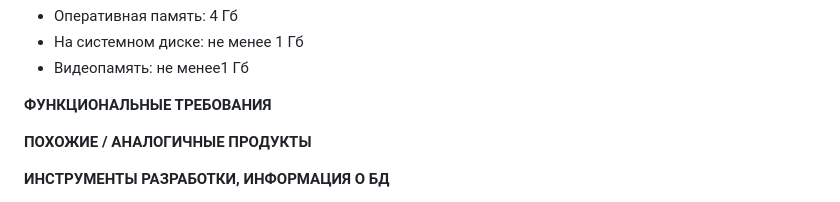
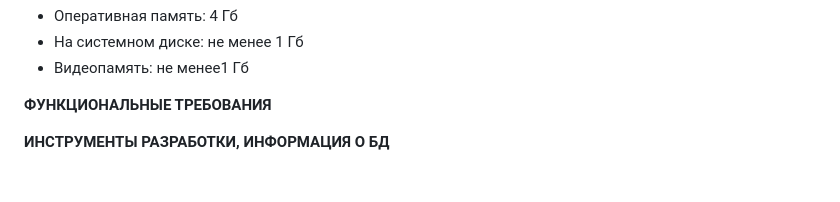
Before and after one commit to Neonchik4/Railway_Revolution_2.0, a Markdown page: README.md, the part around one of its changes. GitHub-like rendering; blank space fills up the shorter version.

```diff
--- a/README.md
+++ b/README.md
@@ -34,7 +35,6 @@
 
 **ФУНКЦИОНАЛЬНЫЕ ТРЕБОВАНИЯ**
 
-**ПОХОЖИЕ / АНАЛОГИЧНЫЕ ПРОДУКТЫ**
 
 **ИНСТРУМЕНТЫ РАЗРАБОТКИ, ИНФОРМАЦИЯ О БД**
 * Python 3.9
```
Also changed, not shown: other parts of README.md (+2 -1 lines).
